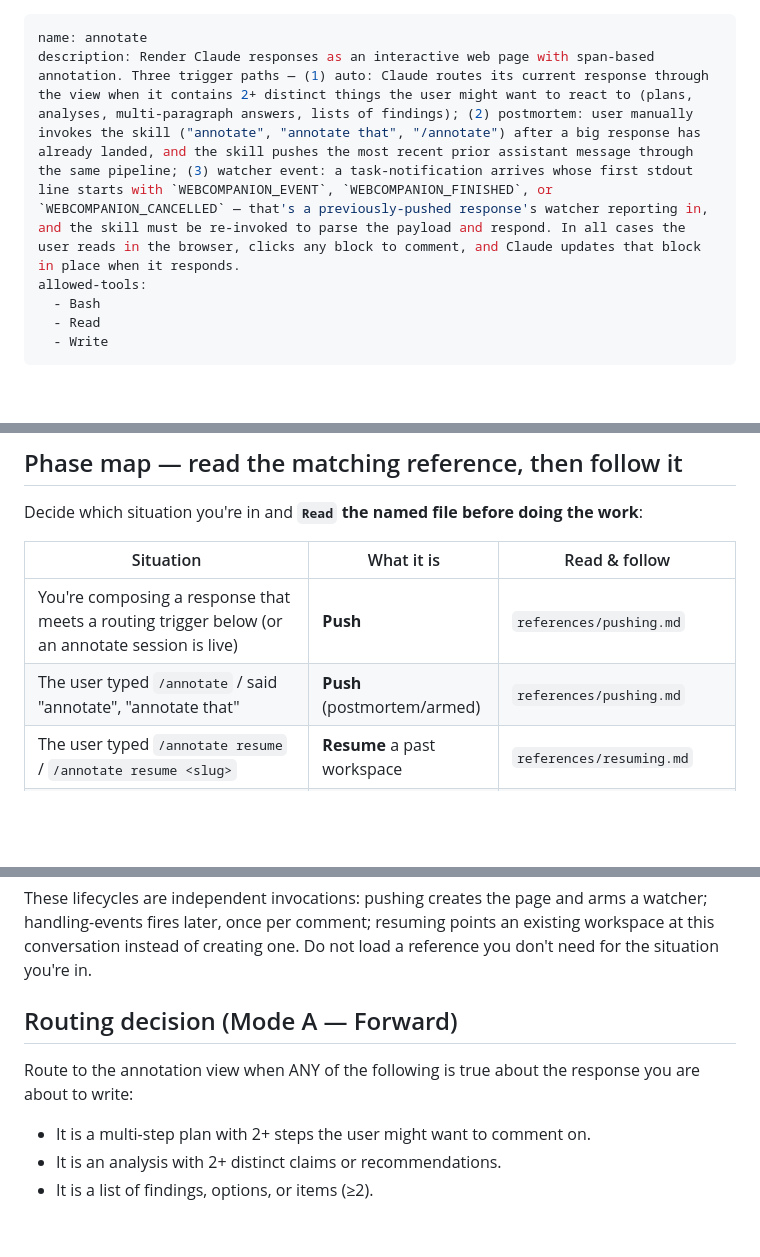
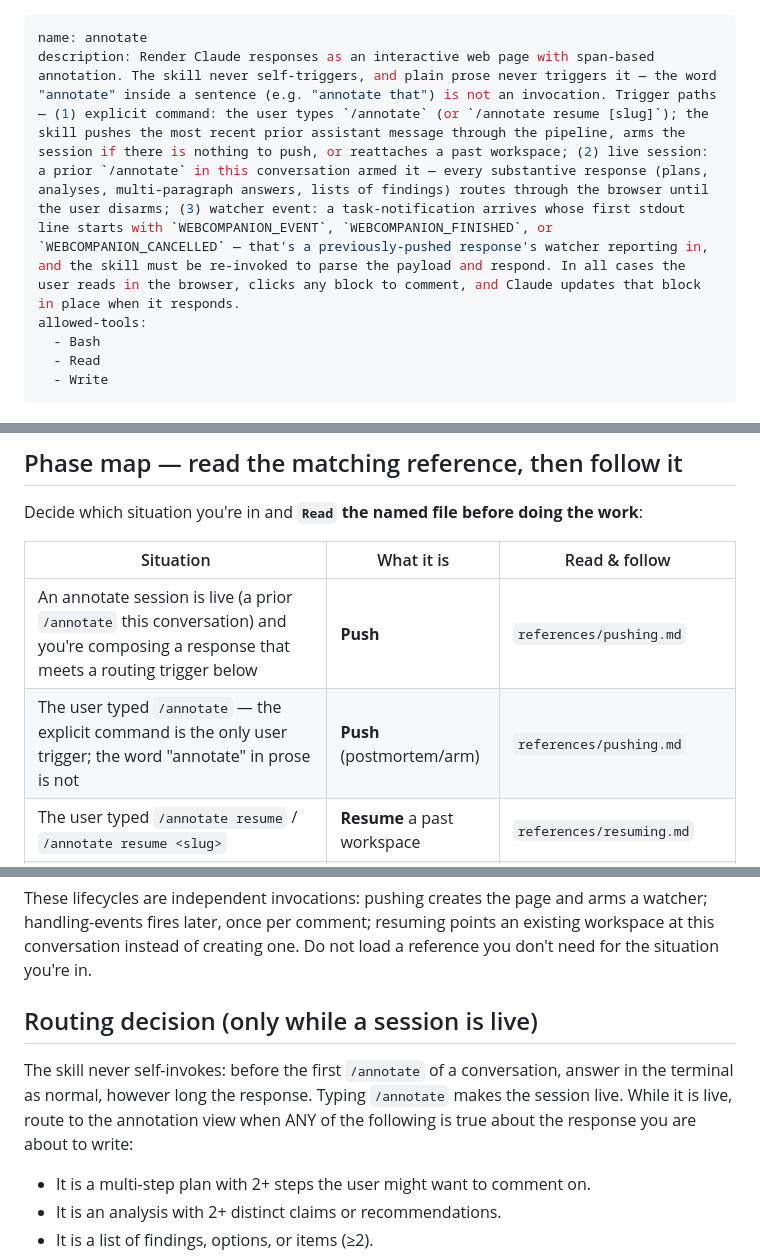
Before and after one commit to petmakris/claude-annotate, a Markdown page: skills/annotate/SKILL.md, 3 parts joined by grey strips. GitHub-like rendering; blank space fills up the shorter version.

```diff
--- a/skills/annotate/SKILL.md
+++ b/skills/annotate/SKILL.md
@@ -1,6 +1,6 @@
 ---
 name: annotate
-description: Render Claude responses as an interactive web page with span-based annotation. Three trigger paths — (1) auto: Claude routes its current response through the view when it contains 2+ distinct things the user might want to react to (plans, analyses, multi-paragraph answers, lists of findings); (2) postmortem: user manually invokes the skill ("annotate", "annotate that", "/annotate") after a big response has already landed, and the skill pushes the most recent prior assistant message through the same pipeline; (3) watcher event: a task-notification arrives whose first stdout line starts with `WEBCOMPANION_EVENT`, `WEBCOMPANION_FINISHED`, or `WEBCOMPANION_CANCELLED` — that's a previously-pushed response's watcher reporting in, and the skill must be re-invoked to parse the payload and respond. In all cases the user reads in the browser, clicks any block to comment, and Claude updates that block in place when it responds.
+description: Render Claude responses as an interactive web page with span-based annotation. The skill never self-triggers, and plain prose never triggers it — the word "annotate" inside a sentence (e.g. "annotate that") is not an invocation. Trigger paths — (1) explicit command: the user types `/annotate` (or `/annotate resume [slug]`); the skill pushes the most recent prior assistant message through the pipeline, arms the session if there is nothing to push, or reattaches a past workspace; (2) live session: a prior `/annotate` in this conversation armed it — every substantive response (plans, analyses, multi-paragraph answers, lists of findings) routes through the browser until the user disarms; (3) watcher event: a task-notification arrives whose first stdout line starts with `WEBCOMPANION_EVENT`, `WEBCOMPANION_FINISHED`, or `WEBCOMPANION_CANCELLED` — that's a previously-pushed response's watcher reporting in, and the skill must be re-invoked to parse the payload and respond. In all cases the user reads in the browser, clicks any block to comment, and Claude updates that block in place when it responds.
 allowed-tools:
   - Bash
   - Read
@@ -21,17 +21,17 @@ Decide which situation you're in and **`Read` the named file before doing the wo
 
 | Situation | What it is | Read & follow |
 |-----------|-----------|---------------|
-| You're composing a response that meets a routing trigger below (or an annotate session is live) | **Push** | `references/pushing.md` |
-| The user typed `/annotate` / said "annotate", "annotate that" | **Push** (postmortem/armed) | `references/pushing.md` |
+| An annotate session is live (a prior `/annotate` this conversation) and you're composing a response that meets a routing trigger below | **Push** | `references/pushing.md` |
+| The user typed `/annotate` — the explicit command is the only user trigger; the word "annotate" in prose is not | **Push** (postmortem/arm) | `references/pushing.md` |
 | The user typed `/annotate resume` / `/annotate resume <slug>` | **Resume** a past workspace | `references/resuming.md` |
 | A task-notification's first stdout line is `WEBCOMPANION_EVENT` / `WEBCOMPANION_FINISHED` / `WEBCOMPANION_CANCELLED` | **Handle event** | `references/handling-events.md` |
 | The user says "scrap it" / "stop annotating" / "respond in terminal" while a watcher is armed | **Cancel** | `references/handling-events.md` (§ Terminal cancellation) |
 
 These lifecycles are independent invocations: pushing creates the page and arms a watcher; handling-events fires later, once per comment; resuming points an existing workspace at this conversation instead of creating one. Do not load a reference you don't need for the situation you're in.
 
-## Routing decision (Mode A — Forward)
+## Routing decision (only while a session is live)
 
-Route to the annotation view when ANY of the following is true about the response you are about to write:
+The skill never self-invokes: before the first `/annotate` of a conversation, answer in the terminal as normal, however long the response. Typing `/annotate` makes the session live. While it is live, route to the annotation view when ANY of the following is true about the response you are about to write:
 
 - It is a multi-step plan with 2+ steps the user might want to comment on.
 - It is an analysis with 2+ distinct claims or recommendations.
```
Also changed, not shown: other parts of skills/annotate/SKILL.md (+1 -1 lines), skills/annotate/README.md (+3 -3 lines), 1 other file.
